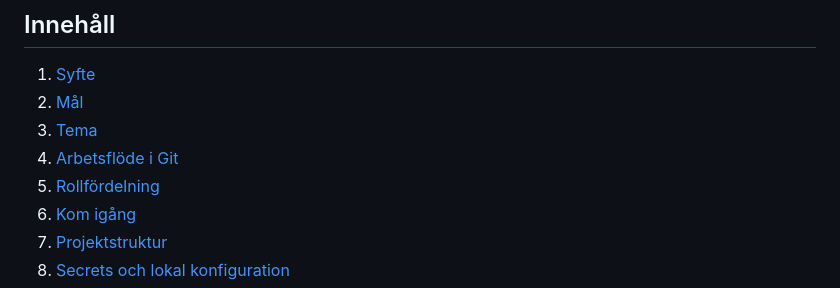
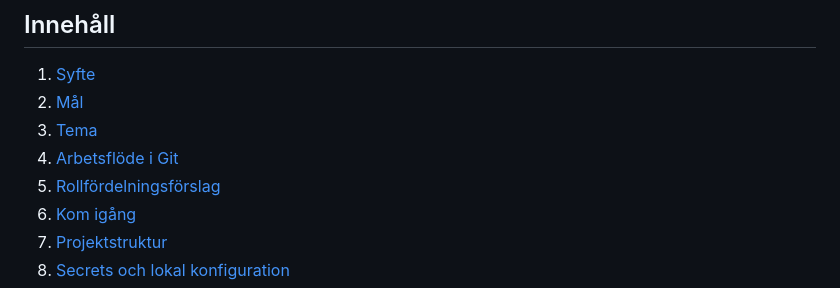
Before and after one commit to GHT4ngo/cicd-grupparbete-grupp7, a Markdown page: README.md, the part around the change. GitHub-like rendering.

Commit message:
Rätta bruten länk i innehållsförteckningen
Rubriken bytte namn till Rollfördelningsförslag på main, ankaret i innehållsförteckningen pekade fortfarande på det gamla namnet.

```diff
--- a/README.md
+++ b/README.md
@@ -24,7 +24,7 @@ med parallella branches, pull requests, kodgranskning och en gemensam CI/CD pipe
 2. [Mål](#mål)
 3. [Tema](#tema)
 4. [Arbetsflöde i Git](#arbetsflöde-i-git)
-5. [Rollfördelning](#rollfördelning)
+5. [Rollfördelningsförslag](#rollfördelningsförslag)
 6. [Kom igång](#kom-igång)
 7. [Projektstruktur](#projektstruktur)
 8. [Secrets och lokal konfiguration](#secrets-och-lokal-konfiguration)
```
